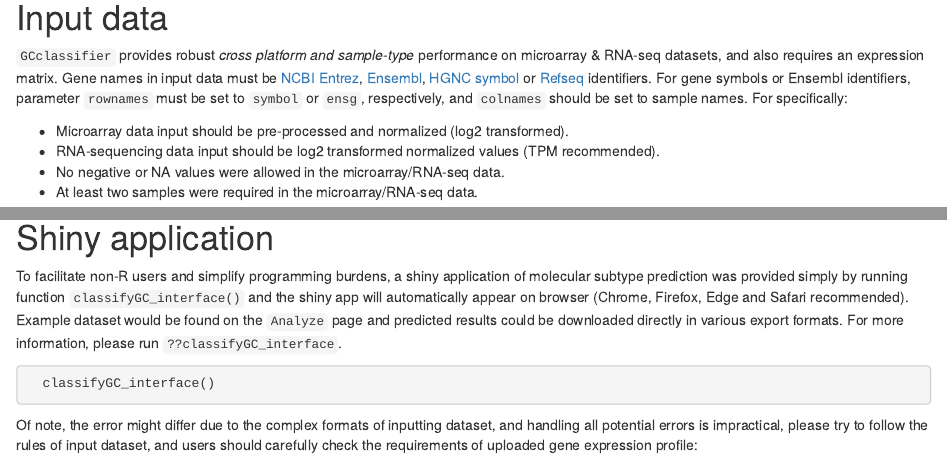
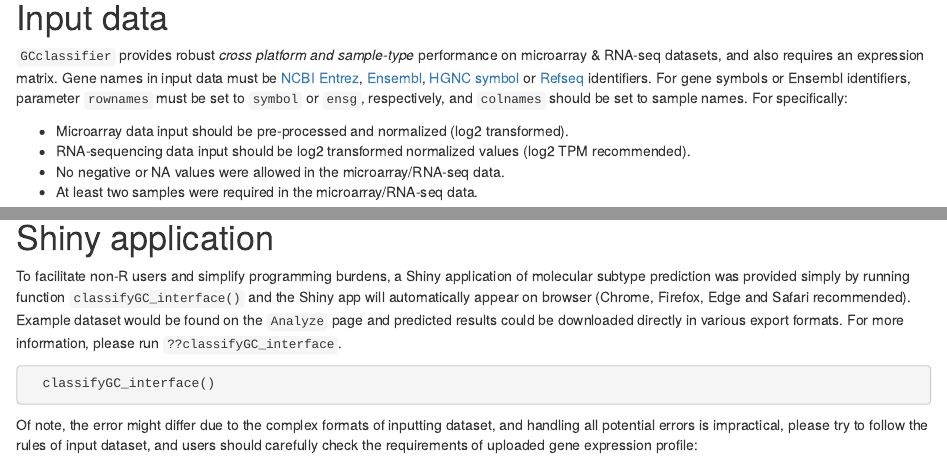
Before and after one commit to Ronlee12355/GCclassifier, an R Markdown document (vignettes/GCclassifier.Rmd): the page in a window 1100 px wide, from 440 px down, and a second part further down, joined at a grey line. Rendered offline with R 4.5, knitr and Pandoc, with nearby package versions; drawn as R Markdown's standard HTML page in place of the format the file asks for; some code elsewhere in the file could not run offline; common packages that the code uses without loading them are loaded.

Commit message:
Update package

````diff
--- a/vignettes/GCclassifier.Rmd
+++ b/vignettes/GCclassifier.Rmd
@@ -42,7 +42,7 @@
 `GCclassifier` provides robust *cross platform and sample-type* performance on microarray & RNA-seq datasets, and also requires an expression matrix. Gene names in input data must be [NCBI Entrez](https://www.ncbi.nlm.nih.gov/gene), [Ensembl](http://www.ensembl.org/index.html), [HGNC symbol](http://www.genenames.org/) or [Refseq](https://www.ncbi.nlm.nih.gov/refseq/) identifiers. For gene symbols or Ensembl identifiers, parameter `rownames` must be set to `symbol` or `ensg`, respectively, and `colnames` should be set to sample names. For specifically:
 
 -   Microarray data input should be pre-processed and normalized (log2 transformed).\
--   RNA-sequencing data input should be log2 transformed normalized values (TPM recommended).\
+-   RNA-sequencing data input should be log2 transformed normalized values (log2 TPM recommended).\
 -   No negative or NA values were allowed in the microarray/RNA-seq data.\
 -   At least two samples were required in the microarray/RNA-seq data.
 
@@ -252,7 +252,7 @@
 ```
 
 # Shiny application
-To facilitate non-R users and simplify programming burdens, a shiny application of molecular subtype prediction was provided simply by running function `classifyGC_interface()` and the shiny app will automatically appear on browser (Chrome, Firefox, Edge and Safari recommended). Example dataset would be found on the `Analyze` page and predicted results could be downloaded directly in various export formats. For more information, please run `??classifyGC_interface`.
+To facilitate non-R users and simplify programming burdens, a Shiny application of molecular subtype prediction was provided simply by running function `classifyGC_interface()` and the Shiny app will automatically appear on browser (Chrome, Firefox, Edge and Safari recommended). Example dataset would be found on the `Analyze` page and predicted results could be downloaded directly in various export formats. For more information, please run `??classifyGC_interface`.
 
 ```{r, eval=FALSE}
   classifyGC_interface()
````
Also changed, not shown: R/GCclassifier.R (+2 -2 lines), R/classifyGC_interface.R (+2 -2 lines).
